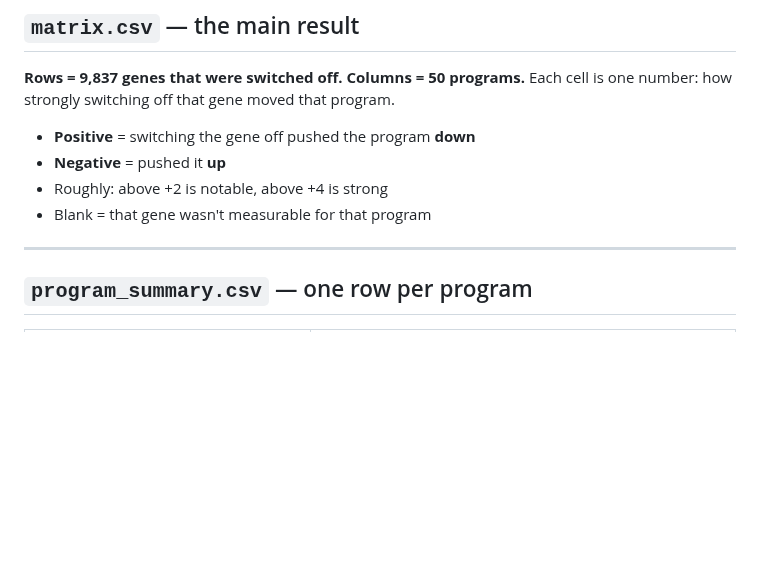
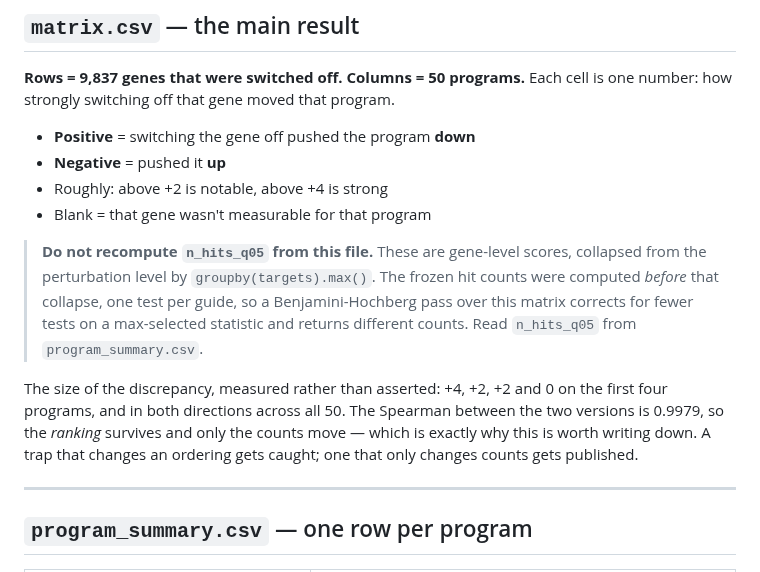
Before and after one commit to alejandro-publius/denali, a Markdown page: docs/DATA_DICTIONARY.md, the part around the change. Drawn GitHub-style; blank space fills up the shorter version.

```diff
--- a/docs/DATA_DICTIONARY.md
+++ b/docs/DATA_DICTIONARY.md
@@ -28,6 +28,19 @@ Each cell is one number: how strongly switching off that gene moved that program
 - **Negative** = pushed it **up**
 - Roughly: above +2 is notable, above +4 is strong
 - Blank = that gene wasn't measurable for that program
+
+> **Do not recompute `n_hits_q05` from this file.** These are gene-level scores,
+> collapsed from the perturbation level by `groupby(targets).max()`. The frozen hit
+> counts were computed *before* that collapse, one test per guide, so a
+> Benjamini-Hochberg pass over this matrix corrects for fewer tests on a
+> max-selected statistic and returns different counts. Read `n_hits_q05` from
+> `program_summary.csv`.
+
+The size of the discrepancy, measured rather than asserted: +4, +2, +2 and 0 on
+the first four programs, and in both directions across all 50. The Spearman
+between the two versions is 0.9979, so the *ranking* survives and only the counts
+move — which is exactly why this is worth writing down. A trap that changes an
+ordering gets caught; one that only changes counts gets published.
 
 ---
 
```
Also changed, not shown: README.md (+40 -0 lines).
